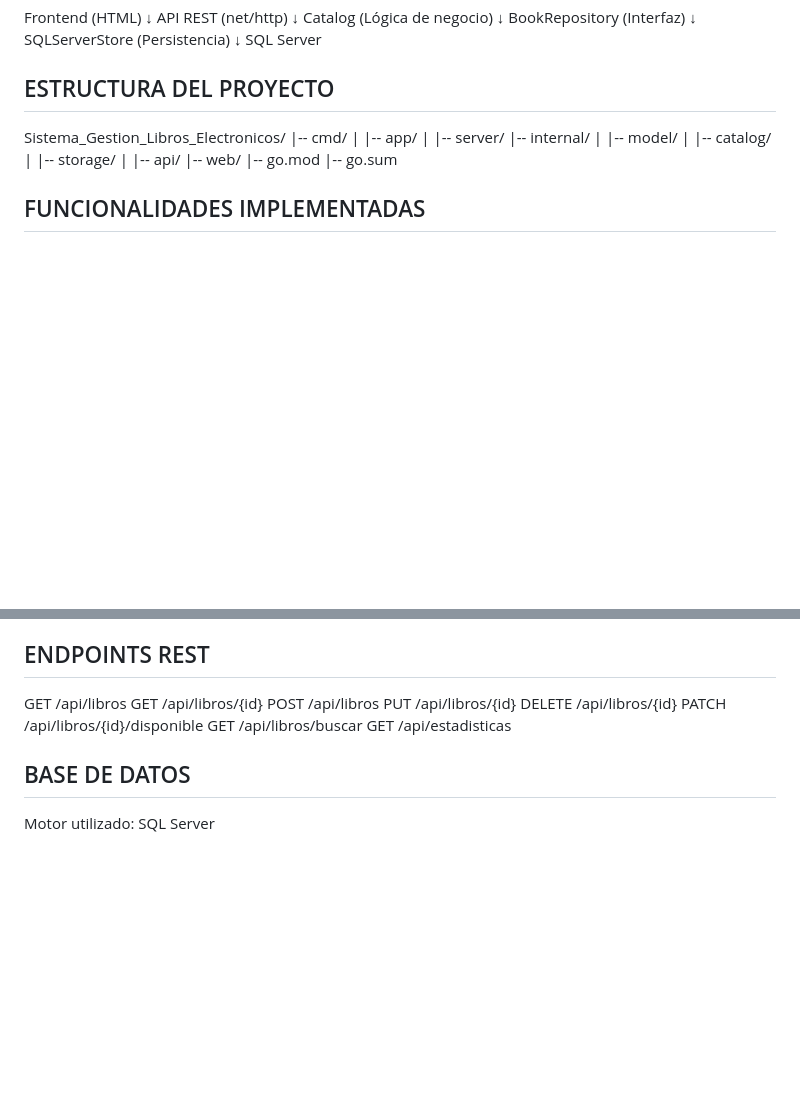
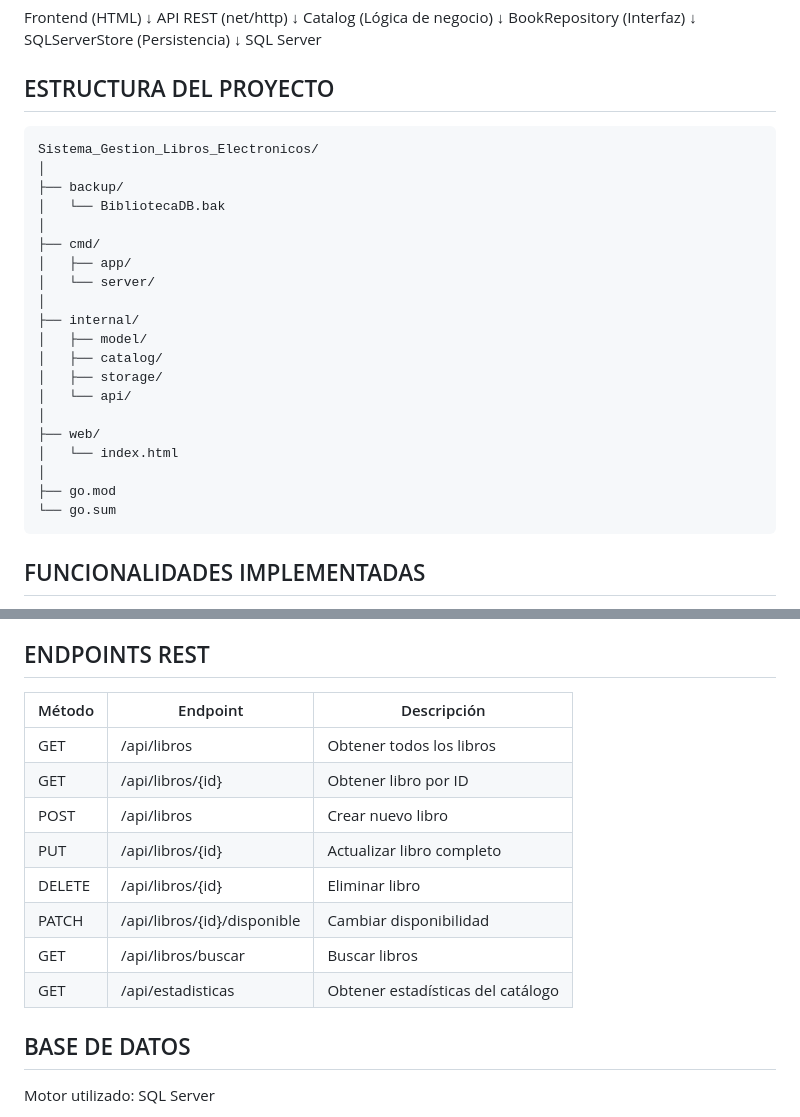
Before and after one commit to Jhonna555/Jhonna555-Sistema_de_Gestion_de_libros_Electronicos, a Markdown page: README.md, 2 parts joined by grey strips. GitHub-like rendering; blank space fills up the shorter version.

````diff
--- a/README.md
+++ b/README.md
@@ -46,18 +46,29 @@ SQL Server
 
 ESTRUCTURA DEL PROYECTO
 ------------------------------------------------------------
+
+```
 Sistema_Gestion_Libros_Electronicos/
-|-- cmd/
-|   |-- app/
-|   |-- server/
-|-- internal/
-|   |-- model/
-|   |-- catalog/
-|   |-- storage/
-|   |-- api/
-|-- web/
-|-- go.mod
-|-- go.sum
+│
+├── backup/
+│   └── BibliotecaDB.bak
+│
+├── cmd/
+│   ├── app/
+│   └── server/
+│
+├── internal/
+│   ├── model/
+│   ├── catalog/
+│   ├── storage/
+│   └── api/
+│
+├── web/
+│   └── index.html
+│
+├── go.mod
+└── go.sum
+```
 
 
 FUNCIONALIDADES IMPLEMENTADAS
@@ -74,14 +85,17 @@ FUNCIONALIDADES IMPLEMENTADAS
 
 ENDPOINTS REST
 ------------------------------------------------------------
-GET     /api/libros
-GET     /api/libros/{id}
-POST    /api/libros
-PUT     /api/libros/{id}
-DELETE  /api/libros/{id}
-PATCH   /api/libros/{id}/disponible
-GET     /api/libros/buscar
-GET     /api/estadisticas
+
+| Método | Endpoint | Descripción |
+|--------|----------|-------------|
+| GET    | /api/libros | Obtener todos los libros |
+| GET    | /api/libros/{id} | Obtener libro por ID |
+| POST   | /api/libros | Crear nuevo libro |
+| PUT    | /api/libros/{id} | Actualizar libro completo |
+| DELETE | /api/libros/{id} | Eliminar libro |
+| PATCH  | /api/libros/{id}/disponible | Cambiar disponibilidad |
+| GET    | /api/libros/buscar | Buscar libros |
+| GET    | /api/estadisticas | Obtener estadísticas del catálogo |
 
 
 BASE DE DATOS
````
